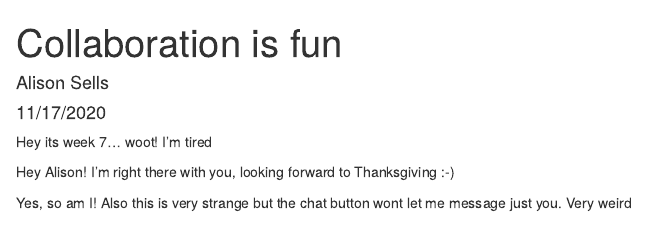
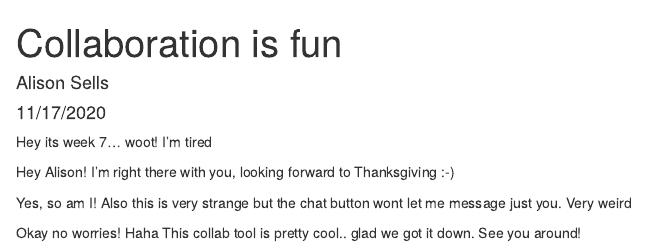
Before and after one commit to asells7/week-7-collab, an R Markdown document (week-7-collab.Rmd): the page in a window 1100 px wide, from its top. Rendered offline with R 4.5, knitr and Pandoc, with nearby package versions.

Commit message:
Second commit from Cait

```diff
--- a/week-7-collab.Rmd
+++ b/week-7-collab.Rmd
@@ -15,3 +15,6 @@ Hey Alison! I'm right there with you, looking forward to Thanksgiving :-)
 
 Yes, so am I!
 Also this is very strange but the chat button wont let me message just you. Very weird
+
+Okay no worries! Haha
+This collab tool is pretty cool.. glad we got it down. See you around!
```
